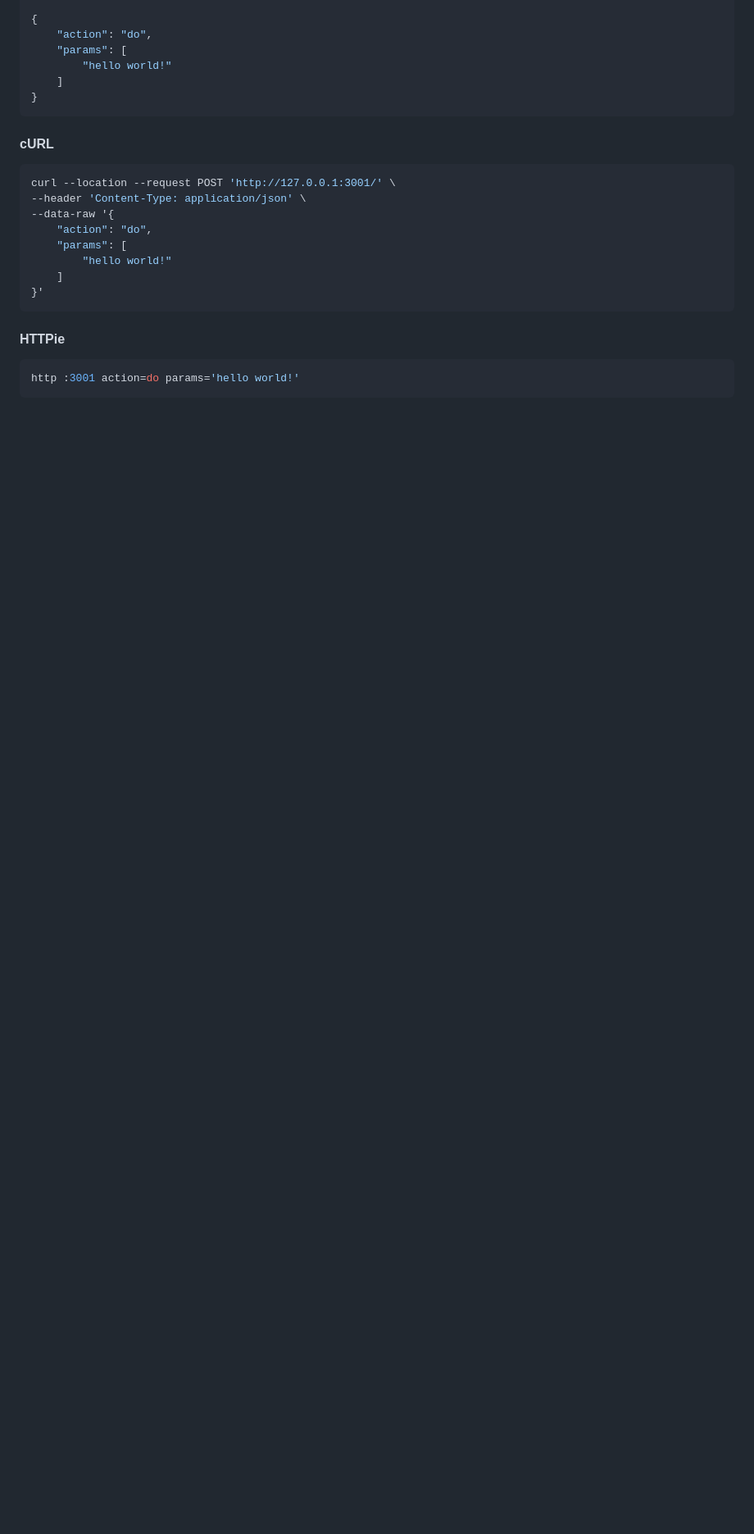
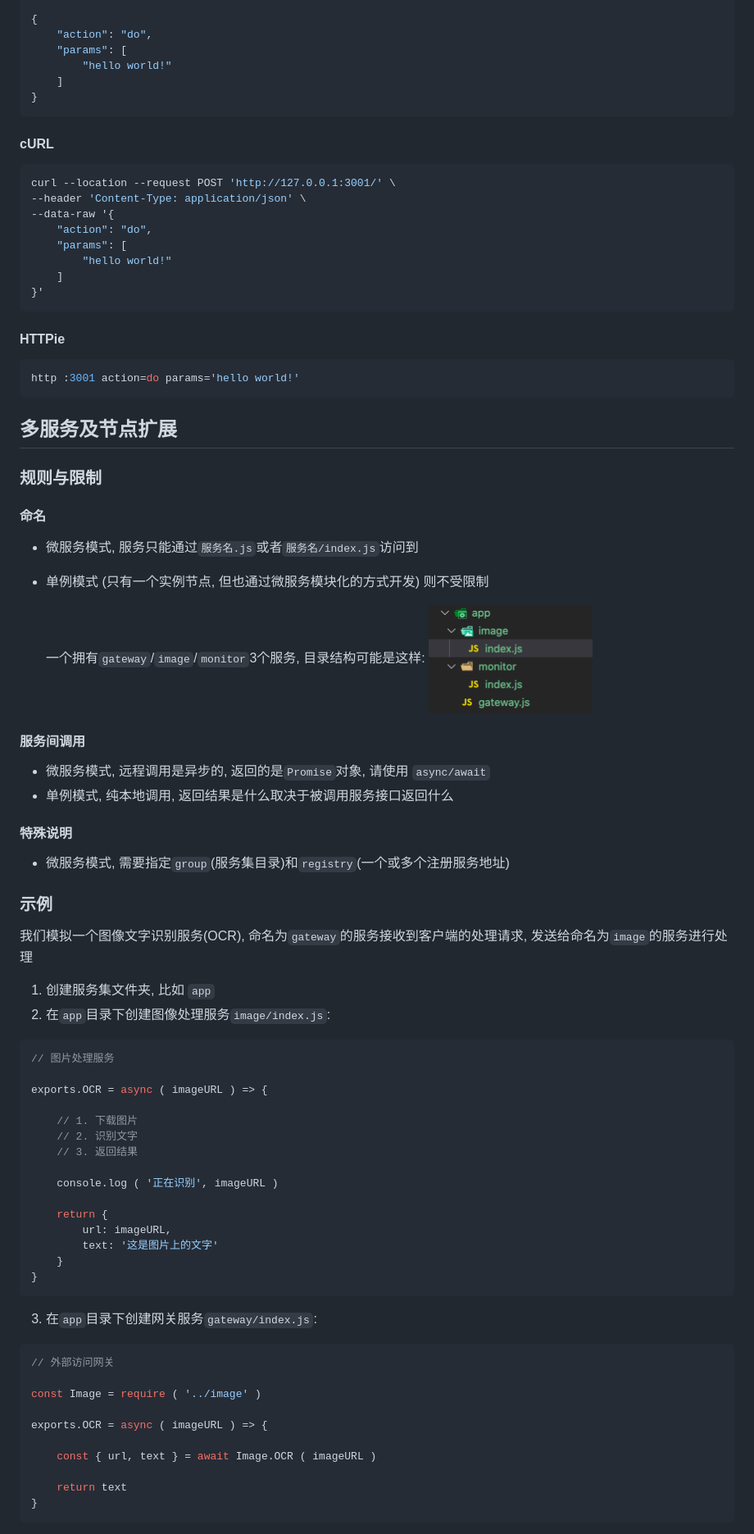
Before and after one commit to lipingruan/oox, a Markdown page: README.md, the part around the change printed below. Shown: that part at 82% size. Drawn GitHub-style; pictures changed too: res/service-name-rule.png (added); blank space fills up the shorter version.

````diff
--- a/README.md
+++ b/README.md
@@ -70,3 +70,64 @@ http :3001 action=do params='hello world!'
 ```
 
 <!-- tabs:end -->
+
+## 多服务及节点扩展
+
+### 规则与限制
+#### 命名
+
+* 微服务模式, 服务只能通过`服务名.js`或者`服务名/index.js`访问到
+* 单例模式 (只有一个实例节点, 但也通过微服务模块化的方式开发) 则不受限制
+
+    一个拥有`gateway`/`image`/`monitor`3个服务, 目录结构可能是这样:
+    <img src="res/service-name-rule.png" width="200px"/>
+
+#### 服务间调用
+
+* 微服务模式, 远程调用是异步的, 返回的是`Promise`对象, 请使用 `async/await`
+* 单例模式, 纯本地调用, 返回结果是什么取决于被调用服务接口返回什么
+
+#### 特殊说明
+
+* 微服务模式, 需要指定`group`(服务集目录)和`registry`(一个或多个注册服务地址)
+
+### 示例
+
+我们模拟一个图像文字识别服务(OCR), 命名为`gateway`的服务接收到客户端的处理请求, 发送给命名为`image`的服务进行处理
+
+1. 创建服务集文件夹, 比如 `app`
+2. 在`app`目录下创建图像处理服务`image/index.js`:
+
+```javascript
+// 图片处理服务
+
+exports.OCR = async ( imageURL ) => {
+
+    // 1. 下载图片
+    // 2. 识别文字
+    // 3. 返回结果
+
+    console.log ( '正在识别', imageURL )
+
+    return {
+        url: imageURL,
+        text: '这是图片上的文字'
+    }
+}
+```
+
+3. 在`app`目录下创建网关服务`gateway/index.js`:
+
+```javascript
+// 外部访问网关
+
+const Image = require ( '../image' )
+
+exports.OCR = async ( imageURL ) => {
+
+    const { url, text } = await Image.OCR ( imageURL )
+
+    return text
+}
+```
+
````
Also changed, not shown: other parts of README.md (+185 -0 lines).
